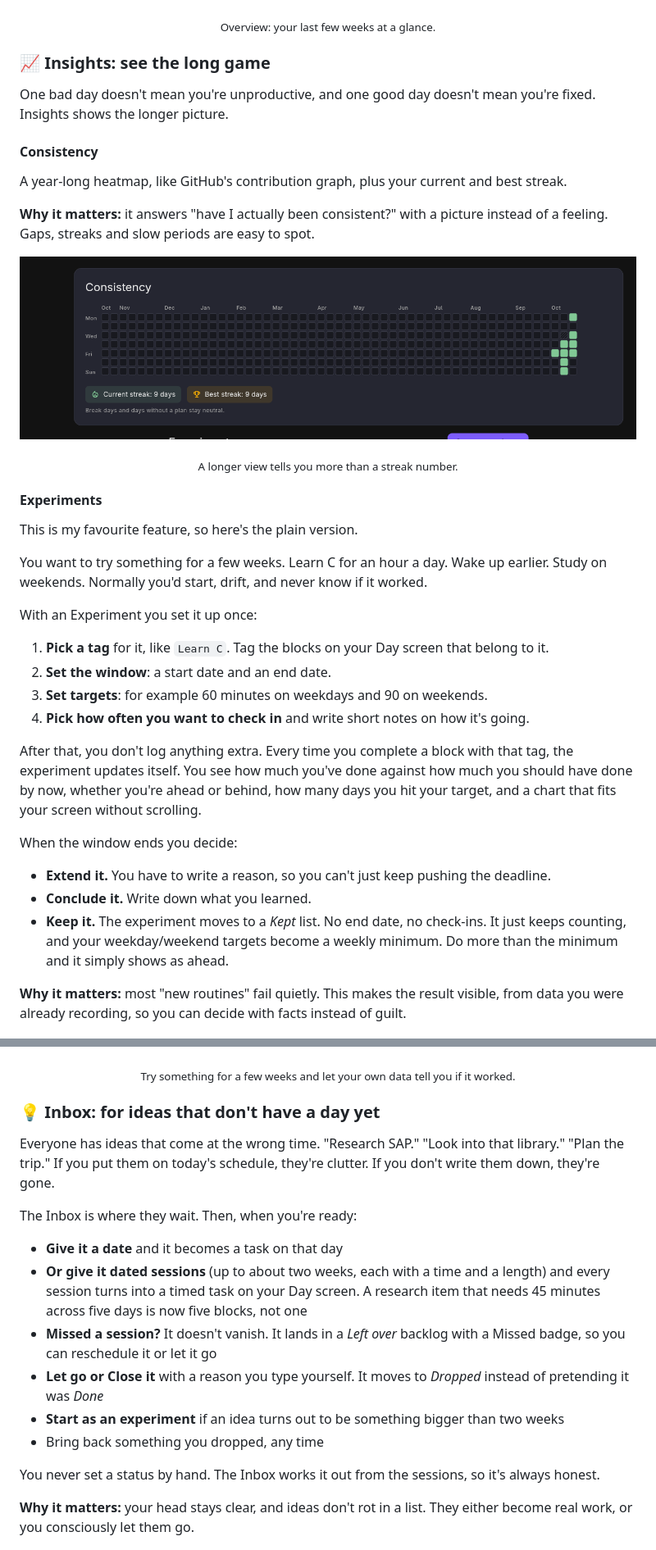
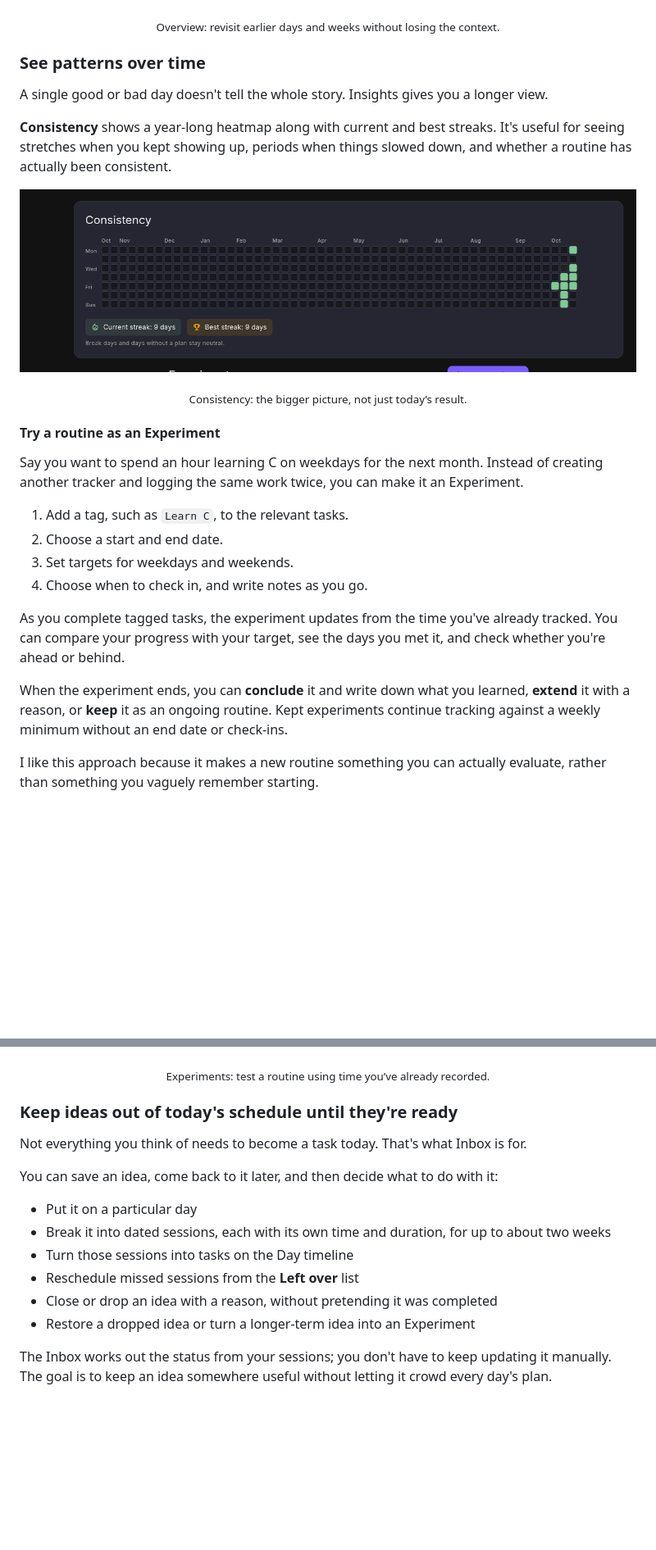
Before and after one commit to Karthikshabari/PersonalPlanner, a Markdown page: README.md, 2 parts joined by grey strips. Shown at 82% size. Rendered like a GitHub page; blank space fills up the shorter version.

```diff
--- a/README.md
+++ b/README.md
@@ -118,72 +107,54 @@ This is the part I care about most. Review has three views: **Daily**, **Weekly*
 <p align="center">
   <img src="Photos/weekly_overview.png" alt="Review overview" width="900">
 </p>
-<p align="center"><sub>Overview: your last few weeks at a glance.</sub></p>
+<p align="center"><sub>Overview: revisit earlier days and weeks without losing the context.</sub></p>
 
+### See patterns over time
 
-### 📈 Insights: see the long game
+A single good or bad day doesn't tell the whole story. Insights gives you a longer view.
 
-One bad day doesn't mean you're unproductive, and one good day doesn't mean you're fixed. Insights shows the longer picture.
+**Consistency** shows a year-long heatmap along with current and best streaks. It's useful for seeing stretches when you kept showing up, periods when things slowed down, and whether a routine has actually been consistent.
 
-#### Consistency
-
-A year-long heatmap, like GitHub's contribution graph, plus your current and best streak.
-
-**Why it matters:** it answers "have I actually been consistent?" with a picture instead of a feeling. Gaps, streaks and slow periods are easy to spot.
-
-<!-- PHOTO 5: existing consistency heatmap screenshot -->
 <p align="center">
   <img src="Photos/consitency.png" alt="Consistency heatmap" width="900">
 </p>
-<p align="center"><sub>A longer view tells you more than a streak number.</sub></p>
+<p align="center"><sub>Consistency: the bigger picture, not just today’s result.</sub></p>
 
-#### Experiments
+#### Try a routine as an Experiment
 
-This is my favourite feature, so here's the plain version.
+Say you want to spend an hour learning C on weekdays for the next month. Instead of creating another tracker and logging the same work twice, you can make it an Experiment.
 
-You want to try something for a few weeks. Learn C for an hour a day. Wake up earlier. Study on weekends. Normally you'd start, drift, and never know if it worked.
+1. Add a tag, such as `Learn C`, to the relevant tasks.
+2. Choose a start and end date.
+3. Set targets for weekdays and weekends.
+4. Choose when to check in, and write notes as you go.
 
-With an Experiment you set it up once:
+As you complete tagged tasks, the experiment updates from the time you've already tracked. You can compare your progress with your target, see the days you met it, and check whether you're ahead or behind.
 
-1. **Pick a tag** for it, like `Learn C`. Tag the blocks on your Day screen that belong to it.
-2. **Set the window**: a start date and an end date.
-3. **Set targets**: for example 60 minutes on weekdays and 90 on weekends.
-4. **Pick how often you want to check in** and write short notes on how it's going.
+When the experiment ends, you can **conclude** it and write down what you learned, **extend** it with a reason, or **keep** it as an ongoing routine. Kept experiments continue tracking against a weekly minimum without an end date or check-ins.
 
-After that, you don't log anything extra. Every time you complete a block with that tag, the experiment updates itself. You see how much you've done against how much you should have done by now, whether you're ahead or behind, how many days you hit your target, and a chart that fits your screen without scrolling.
+I like this approach because it makes a new routine something you can actually evaluate, rather than something you vaguely remember starting.
 
-When the window ends you decide:
-
-- **Extend it.** You have to write a reason, so you can't just keep pushing the deadline.
-- **Conclude it.** Write down what you learned.
-- **Keep it.** The experiment moves to a *Kept* list. No end date, no check-ins. It just keeps counting, and your weekday/weekend targets become a weekly minimum. Do more than the minimum and it simply shows as ahead.
-
-**Why it matters:** most "new routines" fail quietly. This makes the result visible, from data you were already recording, so you can decide with facts instead of guilt.
-
-<!-- PHOTO 6: Insights > Experiments showing one running experiment with progress and the chart. Save as Photos/experiments.png -->
 <p align="center">
   <img src="Photos/experiment.png" alt="A running experiment in Insights" width="900">
 </p>
-<p align="center"><sub>Try something for a few weeks and let your own data tell you if it worked.</sub></p>
+<p align="center"><sub>Experiments: test a routine using time you’ve already recorded.</sub></p>
 
-### 💡 Inbox: for ideas that don't have a day yet
+### Keep ideas out of today's schedule until they're ready
 
-Everyone has ideas that come at the wrong time. "Research SAP." "Look into that library." "Plan the trip." If you put them on today's schedule, they're clutter. If you don't write them down, they're gone.
+Not everything you think of needs to become a task today. That's what Inbox is for.
 
-The Inbox is where they wait. Then, when you're ready:
+You can save an idea, come back to it later, and then decide what to do with it:
 
-- **Give it a date** and it becomes a task on that day
-- **Or give it dated sessions** (up to about two weeks, each with a time and a length) and every session turns into a timed task on your Day screen. A research item that needs 45 minutes across five days is now five blocks, not one
-- **Missed a session?** It doesn't vanish. It lands in a *Left over* backlog with a Missed badge, so you can reschedule it or let it go
-- **Let go or Close it** with a reason you type yourself. It moves to *Dropped* instead of pretending it was *Done*
-- **Start as an experiment** if an idea turns out to be something bigger than two weeks
-- Bring back something you dropped, any time
+- Put it on a particular day
+- Break it into dated sessions, each with its own time and duration, for up to about two weeks
+- Turn those sessions into tasks on the Day timeline
+- Reschedule missed sessions from the **Left over** list
+- Close or drop an idea with a reason, without pretending it was completed
+- Restore a dropped idea or turn a longer-term idea into an Experiment
 
-You never set a status by hand. The Inbox works it out from the sessions, so it's always honest.
+The Inbox works out the status from your sessions; you don't have to keep updating it manually. The goal is to keep an idea somewhere useful without letting it crowd every day's plan.
 
-**Why it matters:** your head stays clear, and ideas don't rot in a list. They either become real work, or you consciously let them go.
-
-<!-- PHOTO 7: Inbox screen with a few ideas, one expanded to show its dated sessions. Save as Photos/inbox.png -->
 <p align="center">
   <img src="Photos/inbox.png" alt="Inbox idea with dated sessions" width="900">
 </p>
```
Also changed, not shown: other parts of README.md (+131 -115 lines).
